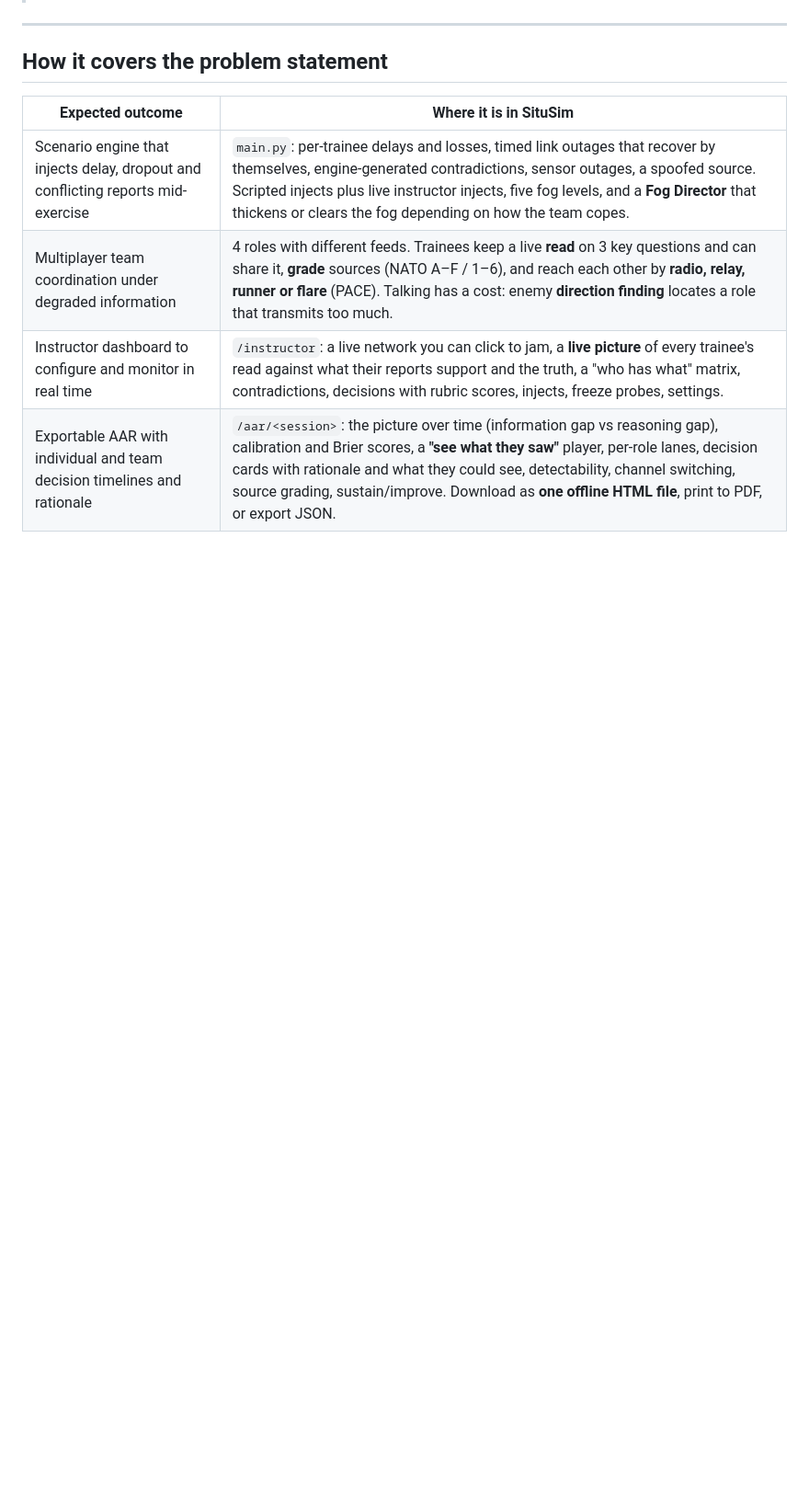
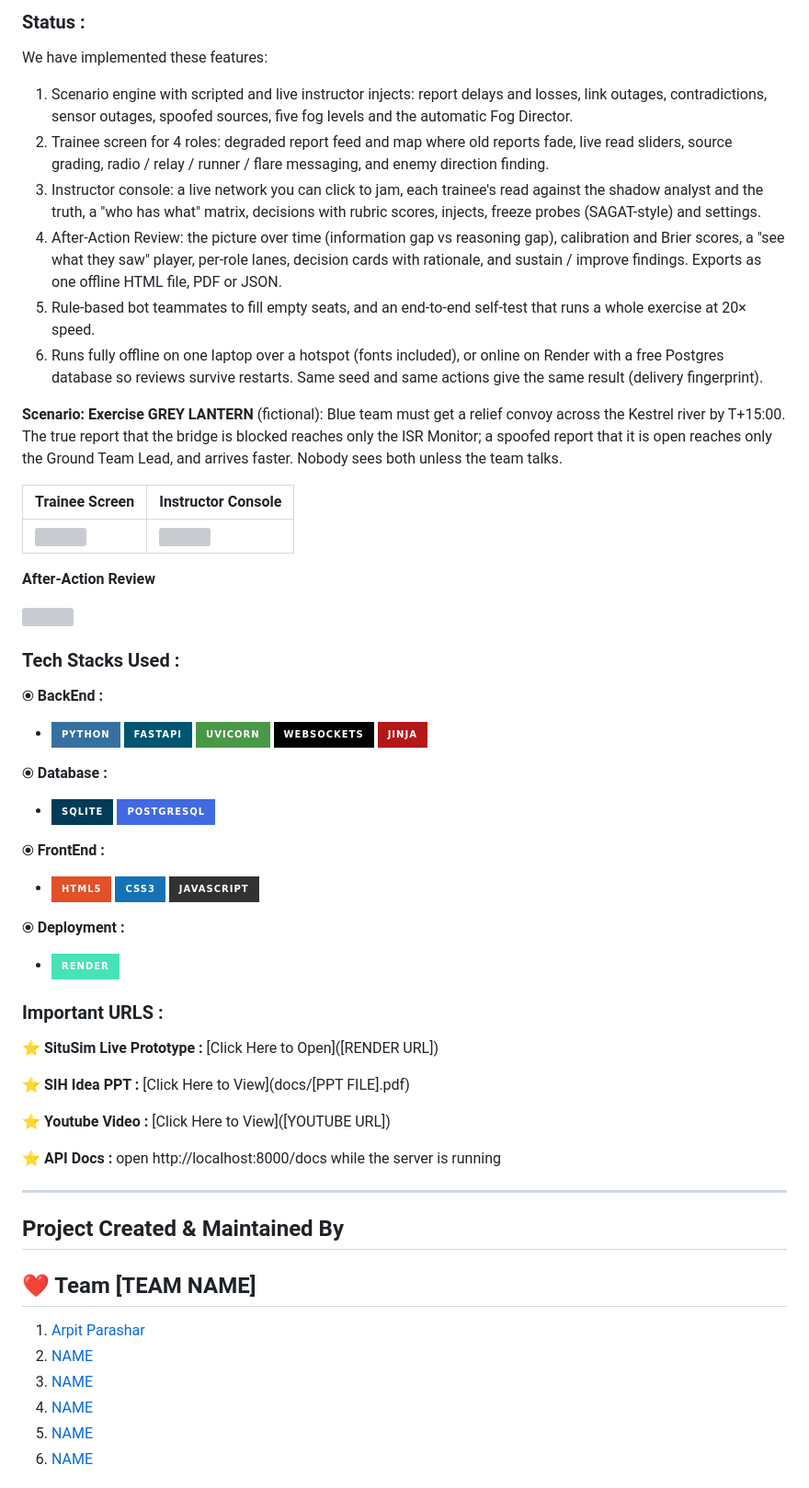
Before and after one commit to arpitparashar06/SituSim, a Markdown page: README.md, the part around one of its changes. Shown at 92% size. GitHub-like rendering; badges without logos; blank space fills up the shorter version; grey boxes are pictures that could not be loaded.

```diff
--- a/README.md
+++ b/README.md
@@ -13,12 +44,60 @@ see at that moment**, and the After-Action Review judges the decision against th
+### Status :
+We have implemented these features:
+1. Scenario engine with scripted and live instructor injects: report delays and losses, link outages, contradictions, sensor outages, spoofed sources, five fog levels and the automatic Fog Director.
+2. Trainee screen for 4 roles: degraded report feed and map where old reports fade, live read sliders, source grading, radio / relay / runner / flare messaging, and enemy direction finding.
+3. Instructor console: a live network you can click to jam, each trainee's read against the shadow analyst and the truth, a "who has what" matrix, decisions with rubric scores, injects, freeze probes (SAGAT-style) and settings.
+4. After-Action Review: the picture over time (information gap vs reasoning gap), calibration and Brier scores, a "see what they saw" player, per-role lanes, decision cards with rationale, and sustain / improve findings. Exports as one offline HTML file, PDF or JSON.
+5. Rule-based bot teammates to fill empty seats, and an end-to-end self-test that runs a whole exercise at 20× speed.
+6. Runs fully offline on one laptop over a hotspot (fonts included), or online on Render with a free Postgres database so reviews survive restarts. Same seed and same actions give the same result (delivery fingerprint).
+
+**Scenario: Exercise GREY LANTERN** (fictional): Blue team must get a relief convoy across the Kestrel river by T+15:00. The true report that the bridge is blocked reaches only the ISR Monitor; a spoofed report that it is open reaches only the Ground Team Lead, and arrives faster. Nobody sees both unless the team talks.
+
+| Trainee Screen | Instructor Console |
+|---|---|
+| <img src="docs/screenshots/trainee.jpg"/> | <img src="docs/screenshots/instructor.jpg"/> |
+
+**After-Action Review**
+
+<img src="docs/screenshots/aar.jpg"  width="100%"/>
+
+### Tech Stacks Used :
+⦿ <b>BackEnd :</b>
+* [![Python](https://img.shields.io/badge/python-3670A0?style=for-the-badge&logo=python&logoColor=ffdd54)](https://www.python.org/)
+  [![FastAPI](https://img.shields.io/badge/FastAPI-005571?style=for-the-badge&logo=fastapi)](https://fastapi.tiangolo.com/)
+  [![Uvicorn](https://img.shields.io/badge/uvicorn-499848?style=for-the-badge&logo=gunicorn&logoColor=white)](https://www.uvicorn.org/)
+  [![WebSockets](https://img.shields.io/badge/WebSockets-010101?style=for-the-badge&logo=socketdotio&logoColor=white)](https://developer.mozilla.org/en-US/docs/Web/API/WebSockets_API)
+  [![Jinja](https://img.shields.io/badge/jinja-B41717?style=for-the-badge&logo=jinja&logoColor=white)](https://jinja.palletsprojects.com/)
+
+⦿ <b>Database :</b>
+* [![SQLite](https://img.shields.io/badge/sqlite-003B57?style=for-the-badge&logo=sqlite&logoColor=white)](https://www.sqlite.org/)
+  [![PostgreSQL](https://img.shields.io/badge/postgresql-4169E1?style=for-the-badge&logo=postgresql&logoColor=white)](https://neon.com/)
+
+⦿ <b>FrontEnd :</b>
+* [![HTML5](https://img.shields.io/badge/html5-E34F26?style=for-the-badge&logo=html5&logoColor=white)](https://developer.mozilla.org/en-US/docs/Web/HTML)
+  [![CSS3](https://img.shields.io/badge/css3-1572B6?style=for-the-badge&logo=css3&logoColor=white)](https://developer.mozilla.org/en-US/docs/Web/CSS)
+  [![JavaScript](https://img.shields.io/badge/javascript-323330?style=for-the-badge&logo=javascript&logoColor=F7DF1E)](https://developer.mozilla.org/en-US/docs/Web/JavaScript)
+
+⦿ <b>Deployment :</b>
+* [![Render](https://img.shields.io/badge/Render-46E3B7?style=for-the-badge&logo=render&logoColor=black)](https://render.com/)
+
+### Important URLS :
+⭐️ <b>SituSim Live Prototype :</b> [Click Here to Open]([RENDER URL])
+
+⭐️ <b>SIH Idea PPT :</b> [Click Here to View](docs/[PPT FILE].pdf)
+
+⭐️ <b>Youtube Video :</b> [Click Here to View]([YOUTUBE URL])
+
+⭐️ <b>API Docs :</b> open http://localhost:8000/docs while the server is running
 
 ---
 
-## How it covers the problem statement
+## Project Created & Maintained By
 
-| Expected outcome | Where it is in SituSim |
-|---|---|
-| Scenario engine that injects delay, dropout and conflicting reports mid-exercise | `main.py`: per-trainee delays and losses, timed link outages that recover by themselves, engine-generated contradictions, sensor outages, a spoofed source. Scripted injects plus live instructor injects, five fog levels, and a **Fog Director** that thickens or clears the fog depending on how the team copes. |
-| Multiplayer team coordination under degraded information | 4 roles with different feeds. Trainees keep a live **read** on 3 key questions and can share it, **grade** sources (NATO A–F / 1–6), and reach each other by **radio, relay, runner or flare** (PACE). Talking has a cost: enemy **direction finding** locates a role that transmits too much. |
-| Instructor dashboard to configure and monitor in real time | `/instructor`: a live network you can click to jam, a **live picture** of every trainee's read against what their reports support and the truth, a "who has what" matrix, contradictions, decisions with rubric scores, injects, freeze probes, settings. |
-| Exportable AAR with individual and team decision timelines and rationale | `/aar/<session>`: the picture over time (information gap vs reasoning gap), calibration and Brier scores, a **"see what they saw"** player, per-role lanes, decision cards with rationale and what they could see, detectability, channel switching, source grading, sustain/improve. Download as **one offline HTML file**, print to PDF, or export JSON. |
+## :heart: Team [TEAM NAME]
+1. [Arpit Parashar](https://github.com/arpitparashar06)
+2. [NAME](https://github.com/USERNAME)
+3. [NAME](https://github.com/USERNAME)
+4. [NAME](https://github.com/USERNAME)
+5. [NAME](https://github.com/USERNAME)
+6. [NAME](https://github.com/USERNAME)
 
```
Also changed, not shown: other parts of README.md (+63 -216 lines).
